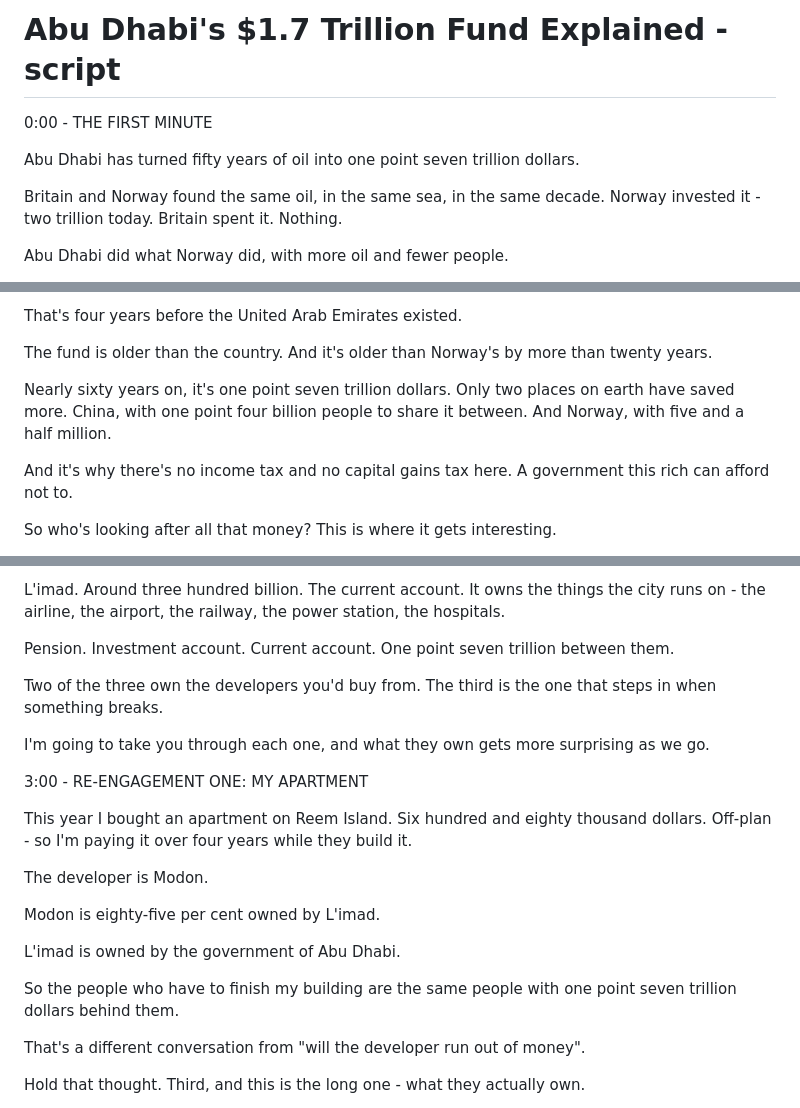
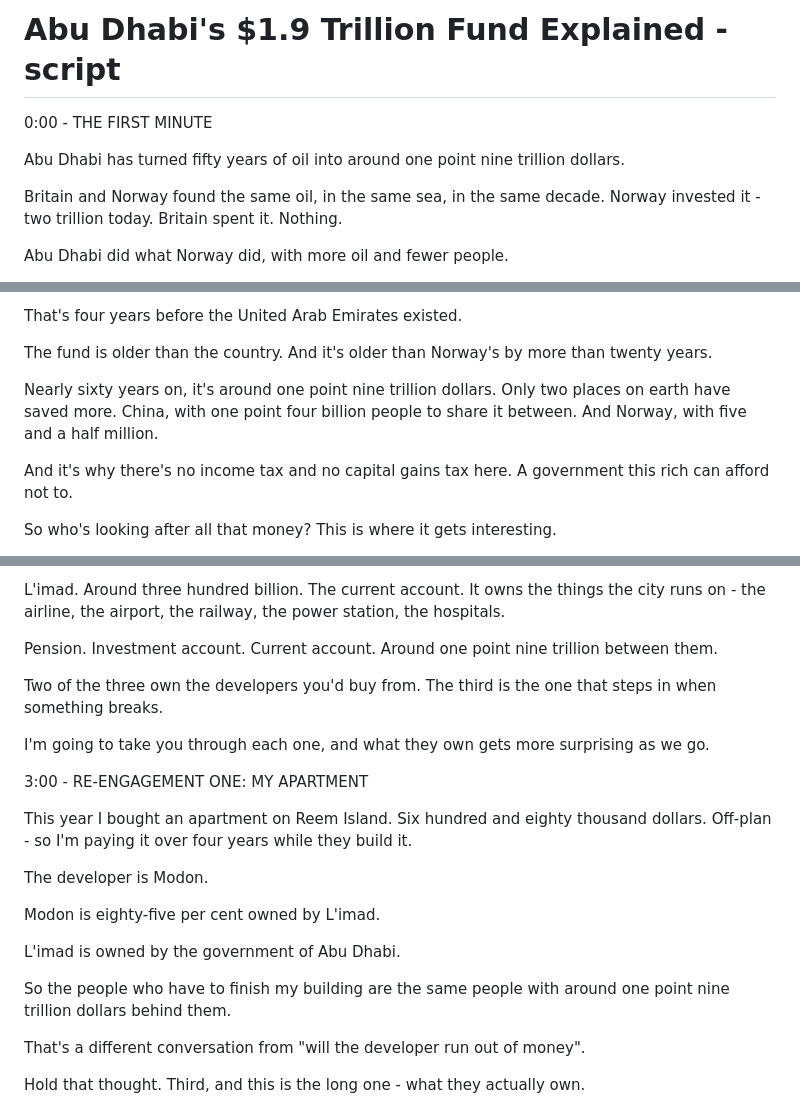
Before and after one commit to calum7macleod/dashboards, a Markdown page: content-assets/scripts/2026-10-14-youtube-sovereign-wealth-fund-v3.md, 3 parts joined by grey strips. Drawn GitHub-style.

Commit message:
content: sovereign wealth standardised to ~1.9tn (Global SWF Dec 2025: ADIA 1.187 + Mubadala 385 + L'imad 300)

```diff
--- a/content-assets/scripts/2026-10-14-youtube-sovereign-wealth-fund-v3.md
+++ b/content-assets/scripts/2026-10-14-youtube-sovereign-wealth-fund-v3.md
@@ -1,8 +1,8 @@
-# Abu Dhabi's $1.7 Trillion Fund Explained - script
+# Abu Dhabi's $1.9 Trillion Fund Explained - script
 
 0:00 - THE FIRST MINUTE
 
-Abu Dhabi has turned fifty years of oil into one point seven trillion dollars.
+Abu Dhabi has turned fifty years of oil into around one point nine trillion dollars.
 
 Britain and Norway found the same oil, in the same sea, in the same decade. Norway invested it - two trillion today. Britain spent it. Nothing.
 
@@ -28,7 +28,7 @@ That's four years before the United Arab Emirates existed.
 
 The fund is older than the country. And it's older than Norway's by more than twenty years.
 
-Nearly sixty years on, it's one point seven trillion dollars. Only two places on earth have saved more. China, with one point four billion people to share it between. And Norway, with five and a half million.
+Nearly sixty years on, it's around one point nine trillion dollars. Only two places on earth have saved more. China, with one point four billion people to share it between. And Norway, with five and a half million.
 
 And it's why there's no income tax and no capital gains tax here. A government this rich can afford not to.
 
@@ -46,7 +46,7 @@ Mubadala. Three hundred and eighty-five billion. The investment account. The one
 
 L'imad. Around three hundred billion. The current account. It owns the things the city runs on - the airline, the airport, the railway, the power station, the hospitals.
 
-Pension. Investment account. Current account. One point seven trillion between them.
+Pension. Investment account. Current account. Around one point nine trillion between them.
 
 Two of the three own the developers you'd buy from. The third is the one that steps in when something breaks.
 
@@ -62,7 +62,7 @@ Modon is eighty-five per cent owned by L'imad.
 
 L'imad is owned by the government of Abu Dhabi.
 
-So the people who have to finish my building are the same people with one point seven trillion dollars behind them.
+So the people who have to finish my building are the same people with around one point nine trillion dollars behind them.
 
 That's a different conversation from "will the developer run out of money".
 
```
Also changed, not shown: other parts of content-assets/scripts/2026-10-14-youtube-sovereign-wealth-fund-v3.md (+2 -2 lines).
